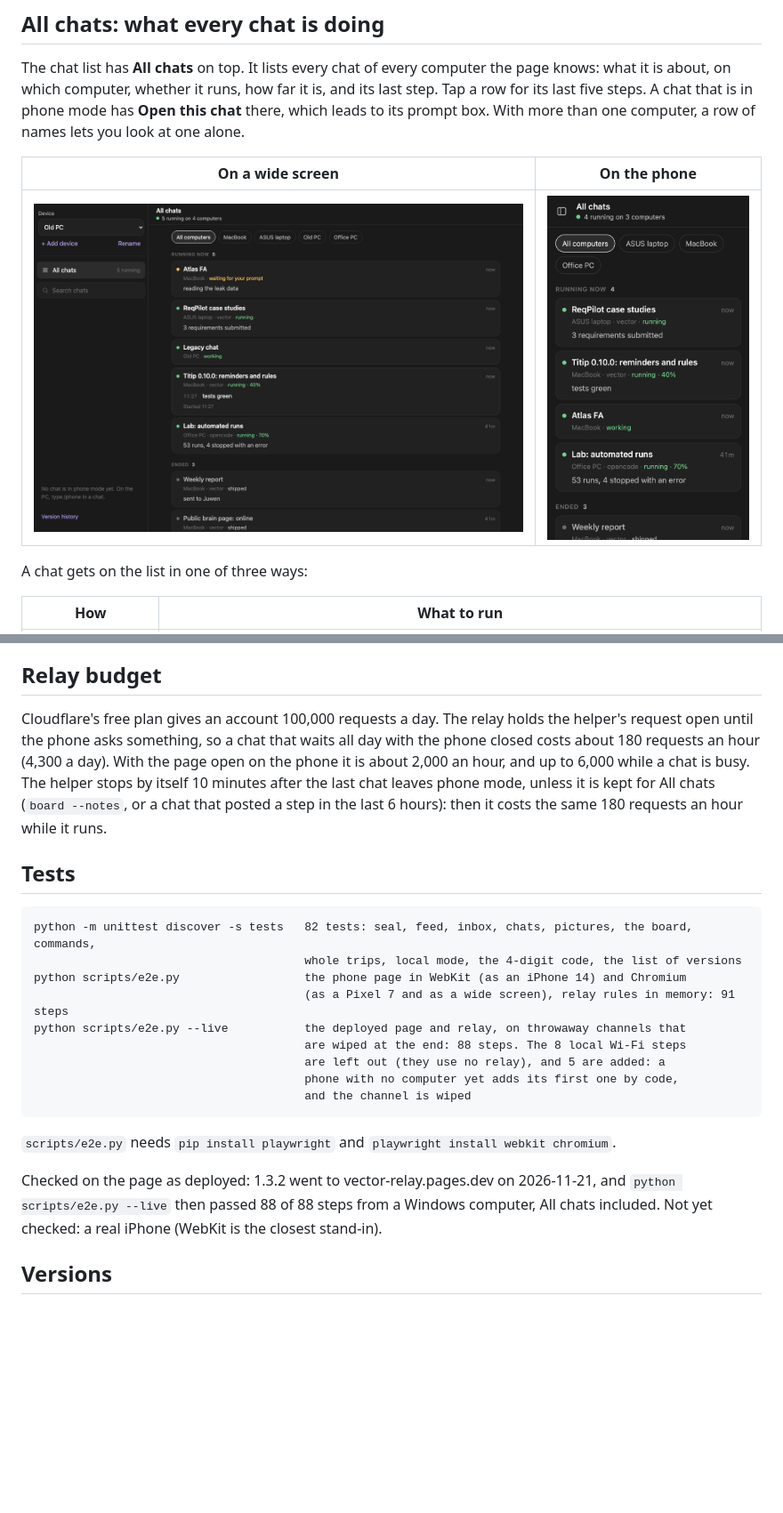
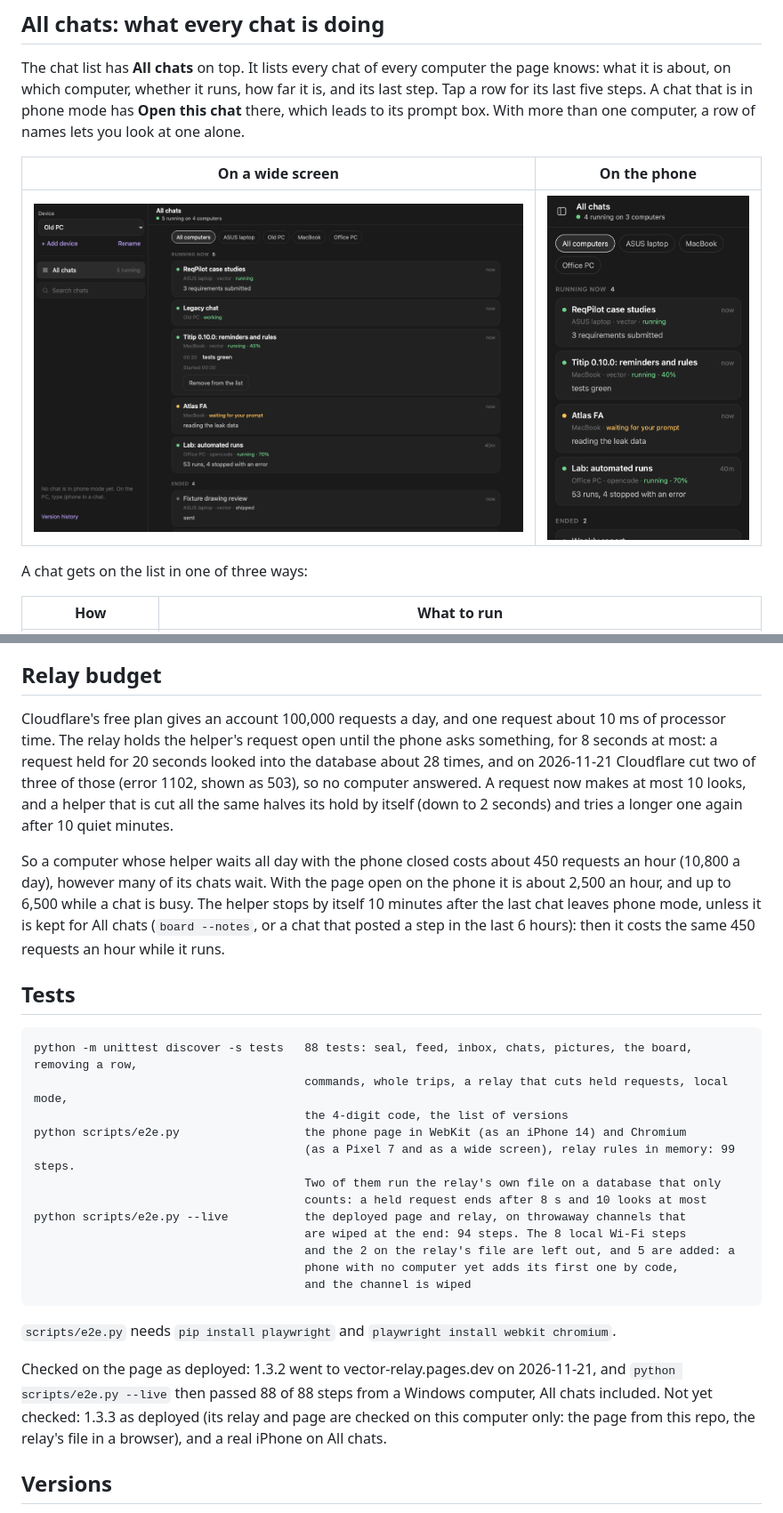
Before and after one commit to juw12/vector-relay, a Markdown page: README.md, 2 parts joined by grey strips. Shown at 89% size. Rendered like a GitHub page; pictures changed too: shots/desktop-all-chats.png, shots/phone-all-chats.png; blank space fills up the shorter version.

```diff
--- a/README.md
+++ b/README.md
@@ -182,22 +190,31 @@ is safe; your own gives you your own free quota.
 
 ## Relay budget
 
-Cloudflare's free plan gives an account 100,000 requests a day. The relay holds the helper's
-request open until the phone asks something, so a chat that waits all day with the phone closed
-costs about 180 requests an hour (4,300 a day). With the page open on the phone it is about
-2,000 an hour, and up to 6,000 while a chat is busy. The helper stops by itself 10 minutes after
+Cloudflare's free plan gives an account 100,000 requests a day, and one request about 10 ms of
+processor time. The relay holds the helper's request open until the phone asks something, for 8
+seconds at most: a request held for 20 seconds looked into the database about 28 times, and on
+2026-11-21 Cloudflare cut two of three of those (error 1102, shown as 503), so no computer
+answered. A request now makes at most 10 looks, and a helper that is cut all the same halves its
+hold by itself (down to 2 seconds) and tries a longer one again after 10 quiet minutes.
+
+So a computer whose helper waits all day with the phone closed costs about 450 requests an hour
+(10,800 a day), however many of its chats wait. With the page open on the phone it is about
+2,500 an hour, and up to 6,500 while a chat is busy. The helper stops by itself 10 minutes after
 the last chat leaves phone mode, unless it is kept for All chats (`board --notes`, or a chat that
-posted a step in the last 6 hours): then it costs the same 180 requests an hour while it runs.
+posted a step in the last 6 hours): then it costs the same 450 requests an hour while it runs.
 
 ## Tests
 
-    python -m unittest discover -s tests   82 tests: seal, feed, inbox, chats, pictures, the board, commands,
-                                           whole trips, local mode, the 4-digit code, the list of versions
+    python -m unittest discover -s tests   88 tests: seal, feed, inbox, chats, pictures, the board, removing a row,
+                                           commands, whole trips, a relay that cuts held requests, local mode,
+                                           the 4-digit code, the list of versions
     python scripts/e2e.py                  the phone page in WebKit (as an iPhone 14) and Chromium
-                                           (as a Pixel 7 and as a wide screen), relay rules in memory: 91 steps
+                                           (as a Pixel 7 and as a wide screen), relay rules in memory: 99 steps.
+                                           Two of them run the relay's own file on a database that only
+                                           counts: a held request ends after 8 s and 10 looks at most
     python scripts/e2e.py --live           the deployed page and relay, on throwaway channels that
-                                           are wiped at the end: 88 steps. The 8 local Wi-Fi steps
-                                           are left out (they use no relay), and 5 are added: a
+                                           are wiped at the end: 94 steps. The 8 local Wi-Fi steps
+                                           and the 2 on the relay's file are left out, and 5 are added: a
                                            phone with no computer yet adds its first one by code,
                                            and the channel is wiped
 
@@ -205,7 +222,8 @@ posted a step in the last 6 hours): then it costs the same 180 requests an hour
 
 Checked on the page as deployed: 1.3.2 went to vector-relay.pages.dev on 2026-11-21, and
 `python scripts/e2e.py --live` then passed 88 of 88 steps from a Windows computer, All chats
-included. Not yet checked: a real iPhone (WebKit is the closest stand-in).
+included. Not yet checked: 1.3.3 as deployed (its relay and page are checked on this computer
+only: the page from this repo, the relay's file in a browser), and a real iPhone on All chats.
 
 ## Versions
 
```
Also changed, not shown: other parts of README.md (+9 -0 lines), CHANGELOG.md (+8 -0 lines), skill/phone-relay/SKILL.md (+14 -0 lines), 8 other files.
